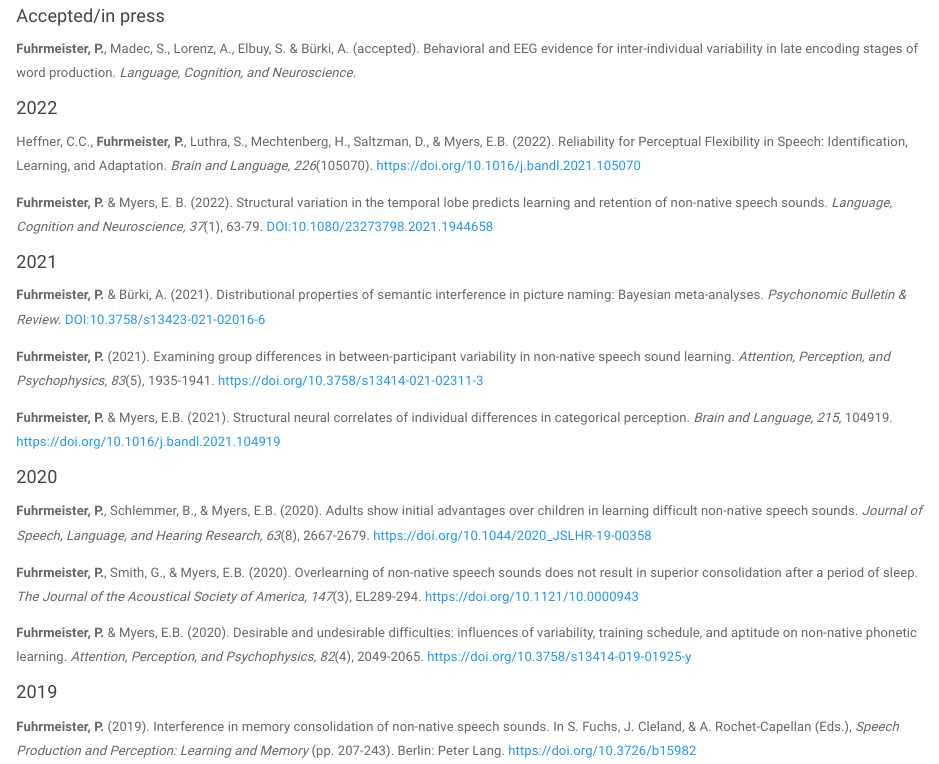
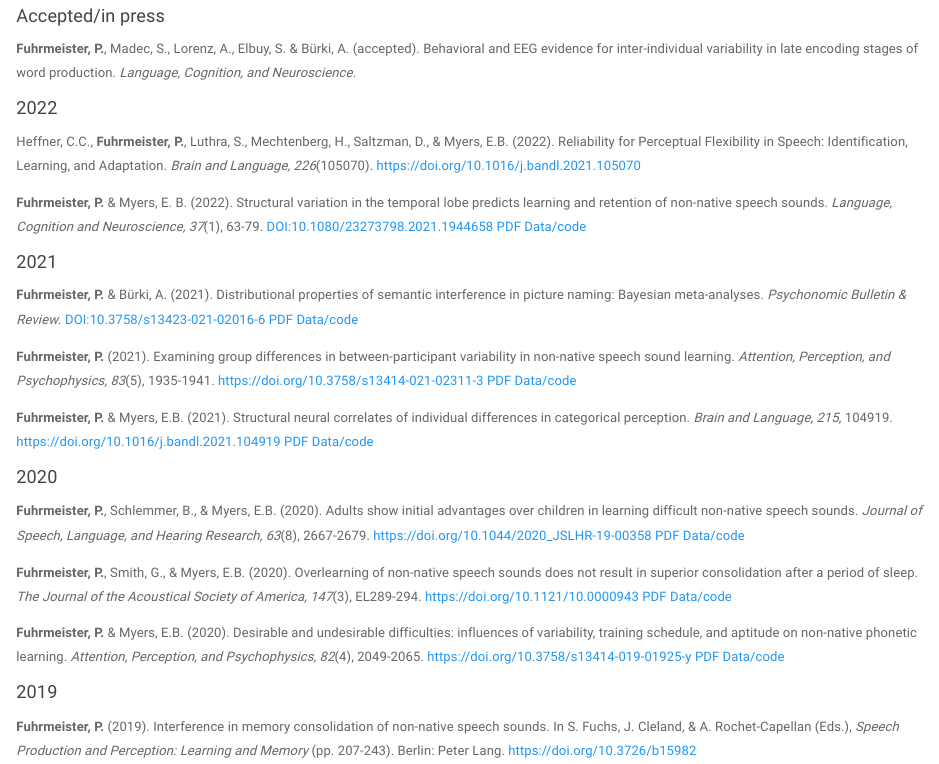
Before and after one commit to pamfuhrmeister/pamfuhrmeister.github.io, an R Markdown document (publications.Rmd): the page in a window 1100 px wide, from 280 px down. Rendered offline with R 4.5, knitr and Pandoc, with nearby package versions; a font, style sheet, LaTeX package, included part or bibliography that could not be used is replaced or left out.

Commit message:
23.01.2022-4 commit

```diff
--- a/publications.Rmd
+++ b/publications.Rmd
@@ -18,25 +18,25 @@ title: "Publications"
 
 Heffner, C.C., **Fuhrmeister, P.**, Luthra, S., Mechtenberg, H., Saltzman, D., & Myers, E.B. (2022). Reliability for Perceptual Flexibility in Speech: Identification, Learning, and Adaptation. *Brain and Language, 226*(105070). https://doi.org/10.1016/j.bandl.2021.105070
 
-**Fuhrmeister, P.** & Myers, E. B. (2022). Structural variation in the temporal lobe predicts learning and retention of non-native speech sounds. *Language, Cognition and Neuroscience, 37*(1), 63-79. DOI:10.1080/23273798.2021.1944658
+**Fuhrmeister, P.** & Myers, E. B. (2022). Structural variation in the temporal lobe predicts learning and retention of non-native speech sounds. *Language, Cognition and Neuroscience, 37*(1), 63-79. DOI:10.1080/23273798.2021.1944658 <a href="Fuhrmeister_Myers_2021b.pdf" target="_blank">PDF</a>  <a href="https://osf.io/vbtxd/" target="_blank">Data/code</a>
 
 
 #### 2021
 
-**Fuhrmeister, P.** & Bürki, A. (2021). Distributional properties of semantic interference in picture naming: Bayesian meta-analyses. *Psychonomic Bulletin & Review*. DOI:10.3758/s13423-021-02016-6
+**Fuhrmeister, P.** & Bürki, A. (2021). Distributional properties of semantic interference in picture naming: Bayesian meta-analyses. *Psychonomic Bulletin & Review*. DOI:10.3758/s13423-021-02016-6 <a href="Fuhrmeister_Bürki_2021.pdf" target="_blank">PDF</a>  <a href="https://osf.io/v2fx5/" target="_blank">Data/code</a>
 
-**Fuhrmeister, P.** (2021). Examining group differences in between-participant variability in non-native speech sound learning. *Attention, Perception, and Psychophysics, 83*(5), 1935-1941. https://doi.org/10.3758/s13414-021-02311-3
+**Fuhrmeister, P.** (2021). Examining group differences in between-participant variability in non-native speech sound learning. *Attention, Perception, and Psychophysics, 83*(5), 1935-1941. https://doi.org/10.3758/s13414-021-02311-3 <a href="Fuhrmeister_2021.pdf" target="_blank">PDF</a>  <a href="https://osf.io/x4erd/" target="_blank">Data/code</a>
 
-**Fuhrmeister, P.** & Myers, E.B. (2021). Structural neural correlates of individual differences in categorical perception. *Brain and Language, 215*, 104919. https://doi.org/10.1016/j.bandl.2021.104919
+**Fuhrmeister, P.** & Myers, E.B. (2021). Structural neural correlates of individual differences in categorical perception. *Brain and Language, 215*, 104919. https://doi.org/10.1016/j.bandl.2021.104919 <a href="Fuhrmeister_Myers_2021a.pdf" target="_blank">PDF</a>  <a href="https://osf.io/7hak4/" target="_blank">Data/code</a>
 
 
 #### 2020
 
-**Fuhrmeister, P.**, Schlemmer, B., & Myers, E.B. (2020). Adults show initial advantages over children in learning difficult non-native speech sounds. *Journal of Speech, Language, and Hearing Research, 63*(8), 2667-2679. https://doi.org/10.1044/2020_JSLHR-19-00358
+**Fuhrmeister, P.**, Schlemmer, B., & Myers, E.B. (2020). Adults show initial advantages over children in learning difficult non-native speech sounds. *Journal of Speech, Language, and Hearing Research, 63*(8), 2667-2679. https://doi.org/10.1044/2020_JSLHR-19-00358 <a href="Fuhrmeister_Schlemmer_Myers_2020.pdf" target="_blank">PDF</a>  <a href="https://osf.io/tfmg8/" target="_blank">Data/code</a>
 
-**Fuhrmeister, P.**, Smith, G., & Myers, E.B. (2020). Overlearning of non-native speech sounds does not result in superior consolidation after a period of sleep. *The Journal of the Acoustical Society of America, 147*(3), EL289-294. https://doi.org/10.1121/10.0000943
+**Fuhrmeister, P.**, Smith, G., & Myers, E.B. (2020). Overlearning of non-native speech sounds does not result in superior consolidation after a period of sleep. *The Journal of the Acoustical Society of America, 147*(3), EL289-294. https://doi.org/10.1121/10.0000943 <a href="Fuhrmeister_Smith_Myers_2020.pdf" target="_blank">PDF</a>  <a href="https://osf.io/hm24w/" target="_blank">Data/code</a>
 
-**Fuhrmeister, P.** & Myers, E.B. (2020). Desirable and undesirable difficulties: influences of variability, training schedule, and aptitude on non-native phonetic learning. *Attention, Perception, and Psychophysics, 82*(4), 2049-2065. https://doi.org/10.3758/s13414-019-01925-y
+**Fuhrmeister, P.** & Myers, E.B. (2020). Desirable and undesirable difficulties: influences of variability, training schedule, and aptitude on non-native phonetic learning. *Attention, Perception, and Psychophysics, 82*(4), 2049-2065. https://doi.org/10.3758/s13414-019-01925-y <a href="Fuhrmeister_Myers_2020.pdf" target="_blank">PDF</a>  <a href="https://osf.io/ujm4f/" target="_blank">Data/code</a>
 
 
 #### 2019
```
Also changed, not shown: Fuhrmeister_2019.pdf (added), Fuhrmeister_2021.pdf (added), Fuhrmeister_Bürki_2021.pdf (added), Fuhrmeister_Myers_2017.pdf (added), Fuhrmeister_Myers_2020.pdf (added), Fuhrmeister_Myers_2021a.pdf (added), Fuhrmeister_Myers_2021b.pdf (added), Fuhrmeister_Schlemmer_Myers_2020.pdf (added), Fuhrmeister_Smith_Myers_2020.pdf (added), Heffner_et_al_2022.pdf (added), Luthra_et_al_2019.pdf (added), publications.html.
